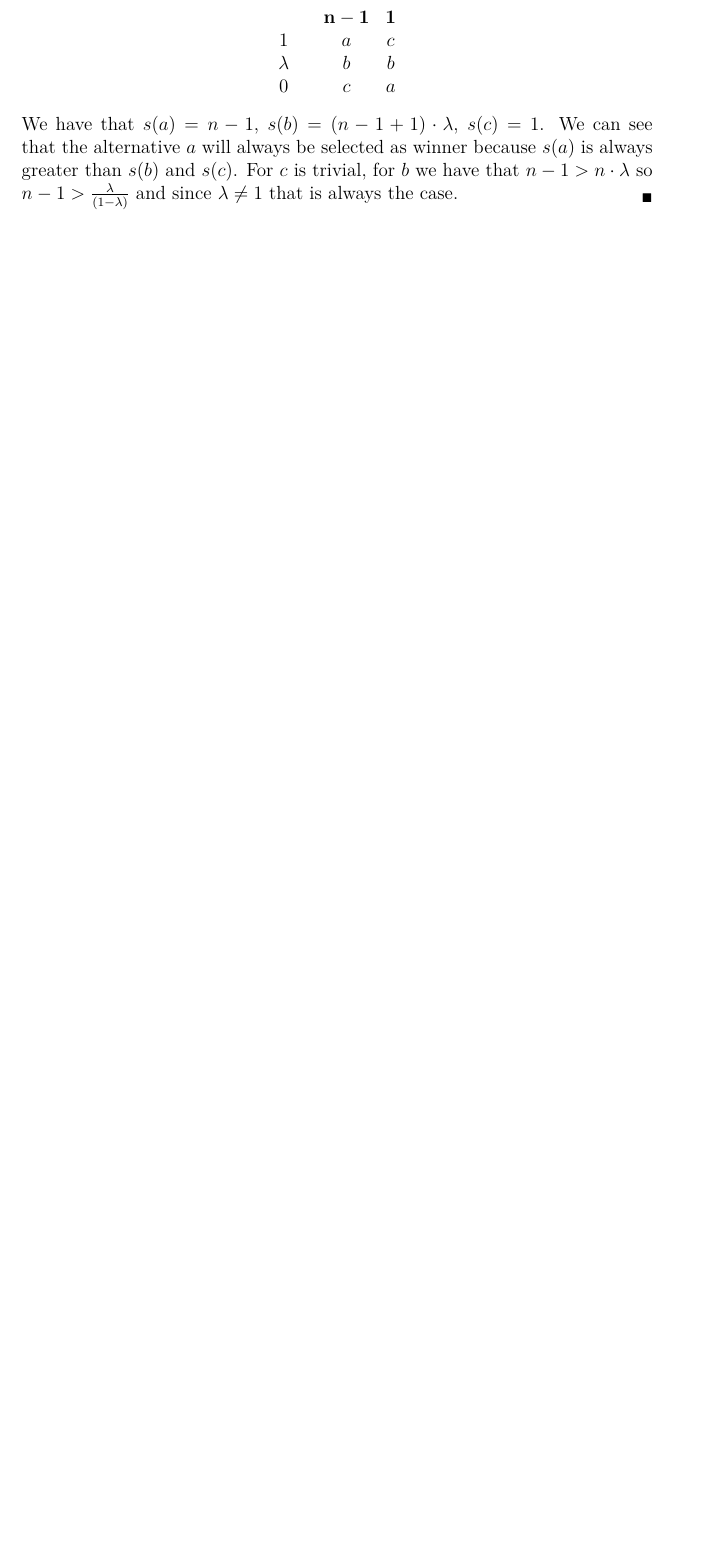
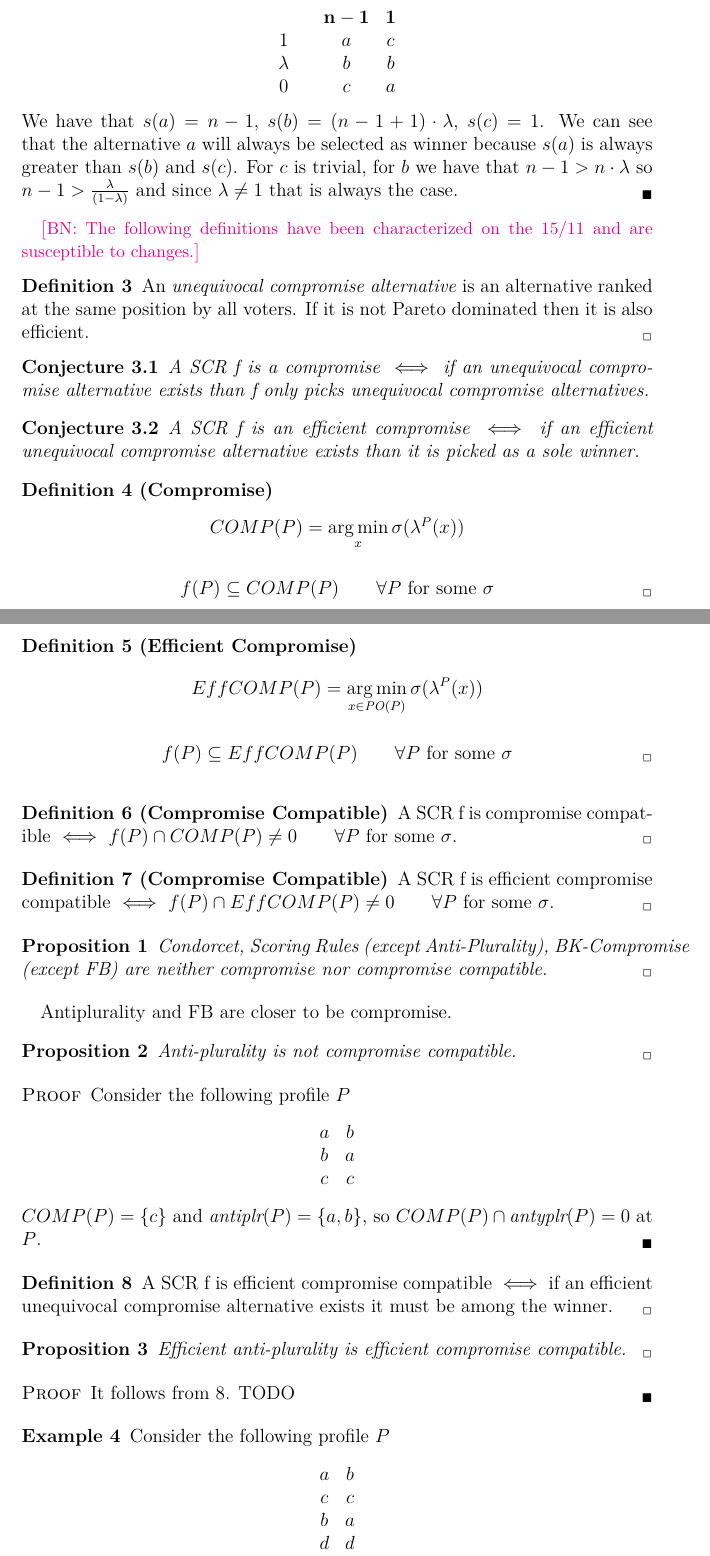
Before and after one commit to xoxor/Compromise, a LaTeX paper (true compromise.tex): part of page 5 of 23 before the commit and two parts of pages 5 and 6 of 24 after it, the two joined at a grey line, cut so that both start at the same text, the shorter picture padded with empty space. Compiled offline with pdfLaTeX.

Commit message:
compromise and efficient compromise compatible

```diff
--- a/true compromise.tex
+++ b/true compromise.tex
@@ -198,3 +198,75 @@ As mentioned above, for the considered example no scoring rule except anti-plura
 	We have that $s(a)=n-1$, $s(b)=(n-1+1)\cdot \lambda$, $s(c)=1$. We can see that the alternative $a$ will always be selected as winner because $s(a)$ is always greater than $s(b)$ and $s(c)$. For $c$ is trivial, for $b$ we have that $n-1>n\cdot\lambda$ so $n-1>\frac{\lambda}{(1-\lambda)}$ and since $\lambda \neq 1$ that is always the case.
 \end{proof}
 
+\commentBN{The following definitions have been characterized on the 15/11 and are susceptible to changes.}
+\begin{definition}
+	An \textit{unequivocal compromise alternative} is an alternative ranked at the same position by all voters. If it is not Pareto dominated then it is also efficient.
+\end{definition}
+\begin{conjecture}
+	A SCR f is a compromise $\iff$ if an unequivocal compromise alternative exists than f only picks unequivocal compromise alternatives.
+\end{conjecture}
+\begin{conjecture}
+	A SCR f is an efficient compromise $\iff$ if an efficient unequivocal compromise alternative exists than it is picked as a sole winner.
+\end{conjecture}
+\begin{definition}[Compromise]
+	\[ COMP(P) = \argmin_x \sigma(\lambda^P(x)) \]
+	\[f(P) \subseteq COMP(P) \qquad \forall P \text{ for some } \sigma\]
+\end{definition}
+\begin{definition}[Efficient Compromise]
+	\[ EffCOMP(P) = \argmin_{x \in \paretopt(P)} \sigma(\lambda^P(x)) \]
+	\[f(P) \subseteq EffCOMP(P) \qquad \forall P \text{ for some } \sigma\]
+\end{definition}
+\begin{definition}[Compromise Compatible]
+	A SCR f is compromise compatible $\iff$
+	$f(P) \cap COMP(P) \neq 0 \qquad \forall P \text{ for some } \sigma$.
+\end{definition}
+\begin{definition}[Compromise Compatible]
+	A SCR f is efficient compromise compatible $\iff$
+	$f(P) \cap EffCOMP(P) \neq 0 \qquad \forall P \text{ for some } \sigma$.
+\end{definition}
+\begin{proposition}
+	Condorcet, Scoring Rules (except Anti-Plurality), BK-Compromise (except FB) are neither compromise nor compromise compatible.
+\end{proposition}
+
+Antiplurality and FB are closer to be compromise.
+
+\begin{proposition}
+	Anti-plurality is not compromise compatible.
+\end{proposition}
+\begin{proof} Consider the following profile $P$
+	\begin{center}
+		$
+		\begin{array}{cc}
+		a&b\\
+		b&a\\
+		c&c\\
+		\end{array}
+		$
+	\end{center}
+	$COMP(P)=\{c\}$ and $\textit{antiplr}(P)=\{a,b\}$, so $COMP(P) \cap \textit{antyplr}(P)=0$ at $P$.
+\end{proof}
+
+\begin{definition}
+	\label{def:effcomprcmp}
+	A SCR f is efficient compromise compatible $\iff$ if an efficient unequivocal compromise alternative exists it must be among the winner.
+\end{definition}
+
+\begin{proposition}
+	Efficient anti-plurality is efficient compromise compatible.
+\end{proposition}
+
+\begin{proof}
+	It follows from \ref{def:effcomprcmp}. TODO
+\end{proof}
+\begin{example}
+	Consider the following profile $P$
+	\begin{center}
+		$
+		\begin{array}{cc}
+		a&b\\
+		c&c\\
+		b&a\\
+		d&d\\
+		\end{array}
+		$
+	\end{center}
```
Also changed, not shown: true compromise.tex (105 more changed lines).
